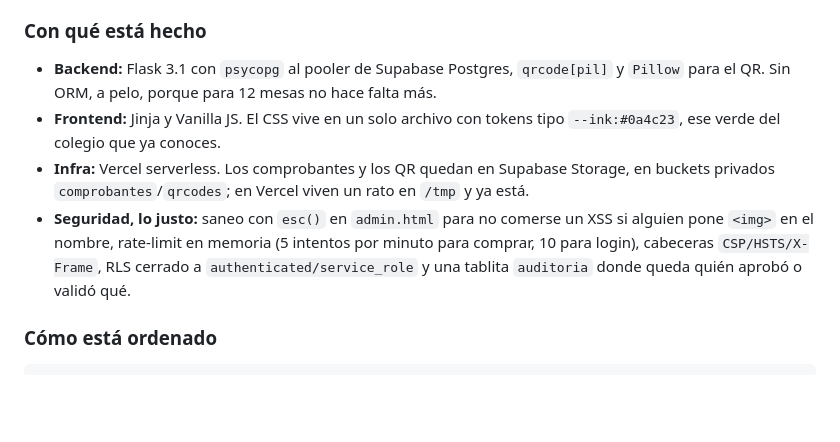
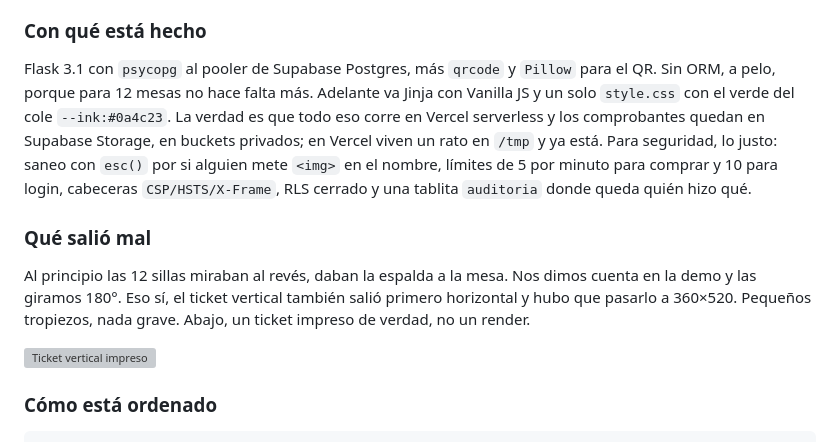
Before and after one commit to greikol4321-hub/entradas-ctpm, a Markdown page: README.md, the part around the change. GitHub-like rendering; blank space fills up the shorter version; grey boxes are pictures that could not be loaded.

Commit message:
docs: readme stack en prosa + que salio mal + foto ticket

```diff
--- a/README.md
+++ b/README.md
@@ -28,10 +28,13 @@ Antes eran 12 botones grises que decían Mesa 1, Mesa 2... funcionaba, aunque cl
 
 ### Con qué está hecho
 
-- **Backend:** Flask 3.1 con `psycopg` al pooler de Supabase Postgres, `qrcode[pil]` y `Pillow` para el QR. Sin ORM, a pelo, porque para 12 mesas no hace falta más.
-- **Frontend:** Jinja y Vanilla JS. El CSS vive en un solo archivo con tokens tipo `--ink:#0a4c23`, ese verde del colegio que ya conoces.
-- **Infra:** Vercel serverless. Los comprobantes y los QR quedan en Supabase Storage, en buckets privados `comprobantes`/`qrcodes`; en Vercel viven un rato en `/tmp` y ya está.
-- **Seguridad, lo justo:** saneo con `esc()` en `admin.html` para no comerse un XSS si alguien pone `<img>` en el nombre, rate-limit en memoria (5 intentos por minuto para comprar, 10 para login), cabeceras `CSP/HSTS/X-Frame`, RLS cerrado a `authenticated/service_role` y una tablita `auditoria` donde queda quién aprobó o validó qué.
+Flask 3.1 con `psycopg` al pooler de Supabase Postgres, más `qrcode` y `Pillow` para el QR. Sin ORM, a pelo, porque para 12 mesas no hace falta más. Adelante va Jinja con Vanilla JS y un solo `style.css` con el verde del cole `--ink:#0a4c23`. La verdad es que todo eso corre en Vercel serverless y los comprobantes quedan en Supabase Storage, en buckets privados; en Vercel viven un rato en `/tmp` y ya está. Para seguridad, lo justo: saneo con `esc()` por si alguien mete `<img>` en el nombre, límites de 5 por minuto para comprar y 10 para login, cabeceras `CSP/HSTS/X-Frame`, RLS cerrado y una tablita `auditoria` donde queda quién hizo qué.
+
+### Qué salió mal
+
+Al principio las 12 sillas miraban al revés, daban la espalda a la mesa. Nos dimos cuenta en la demo y las giramos 180°. Eso sí, el ticket vertical también salió primero horizontal y hubo que pasarlo a 360×520. Pequeños tropiezos, nada grave. Abajo, un ticket impreso de verdad, no un render.
+
+![Ticket vertical impreso](static/img/ticket-ejemplo.jpg) <!-- si no tenés la foto, dejá el placeholder, no pasa nada -->
 
 ### Cómo está ordenado
 
```
